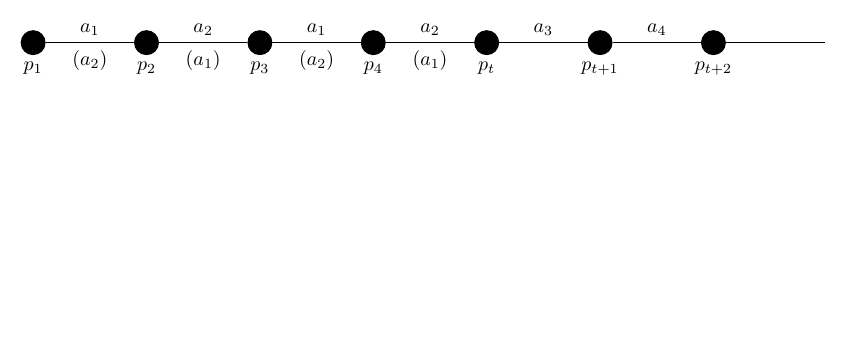
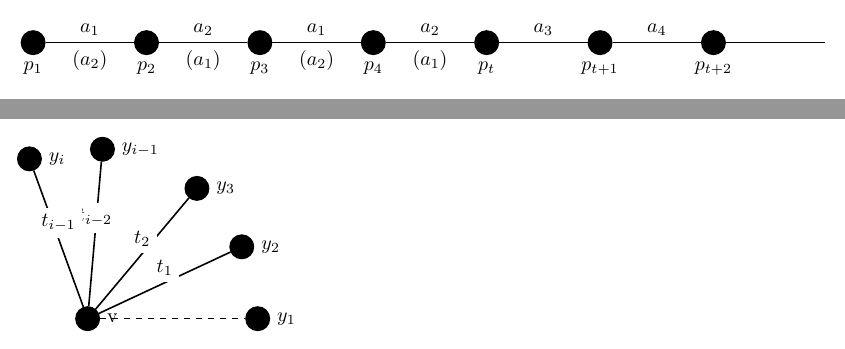
Before and after one commit to MHenderson/bounds-related-figs, a LaTeX figure (src/bounds-related-figs.tex, which reads src/fig/vizing-fan.tex): page 10 of 10 before the commit and pages 10 and 11 of 11 after it, the two joined at a grey line, the shorter picture padded with empty space. Compiled offline with XeLaTeX.

Commit message:
create vizing-fan figure

```diff
--- /dev/null
+++ b/src/fig/vizing-fan.tex
@@ -0,0 +1,17 @@
+\begin{tikzpicture}
+  \GraphInit[vstyle=Classic]
+
+  \Vertex{v}
+  \Vertex[a=0, d=3cm, L=$y_{1}$]{y1}
+  \Vertex[a=25, d=3cm, L=$y_{2}$]{y2}
+  \Vertex[a=50, d=3cm, L=$y_{3}$]{y3}
+  \Vertex[a=85, d=3cm, L=$y_{i-1}$]{yim1}
+  \Vertex[a=110, d=3cm, L=$y_{i}$]{yi}
+
+  \Edge[style ={-, dashed}]({v})({y1})
+  \Edge[style ={-}, label={$t_{1}$},labelstyle={above}]({v})({y2})
+  \Edge[style ={-}, label={$t_{2}$},labelstyle={above}]({v})({y3})
+  \Edge[style ={-}, label={$t_{i - 2}$},labelstyle={above}]({v})({yim1})
+  \Edge[style ={-}, label={$t_{i - 1}$},labelstyle={above}]({v})({yi})
+
+\end{tikzpicture}
```
Also changed, not shown: src/bounds-related-figs.tex (+2 -0 lines).
